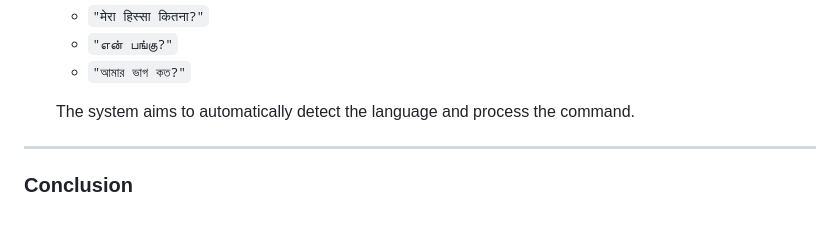
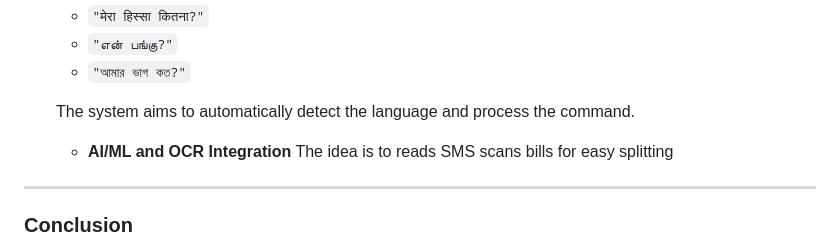
Before and after one commit to Sanjanah8/Easy-Pay-Dynamic-Wallet-Splitter, a Markdown page: README.md, the part around the change. GitHub-like rendering; blank space fills up the shorter version.

```diff
--- a/README.md
+++ b/README.md
@@ -107,6 +107,9 @@ Easy Pay Dynamic Wallet Splitter/
   * `"আমার ভাগ কত?"`
 
   The system aims to automatically detect the language and process the command.
+
+  * **AI/ML and OCR Integration**
+    The idea is to reads SMS scans bills for easy splitting
 ---
 ###  **Conclusion**
 
```
